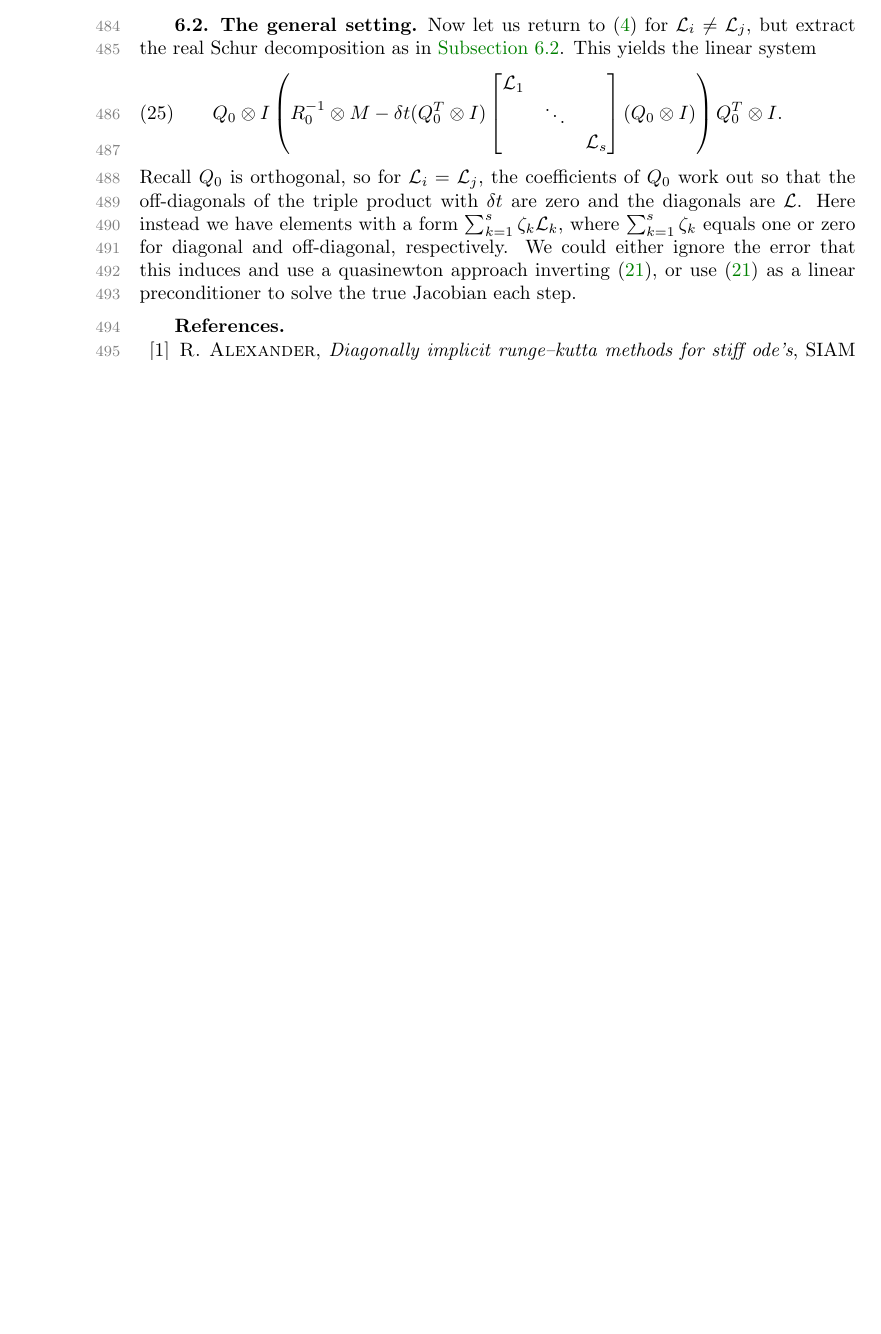
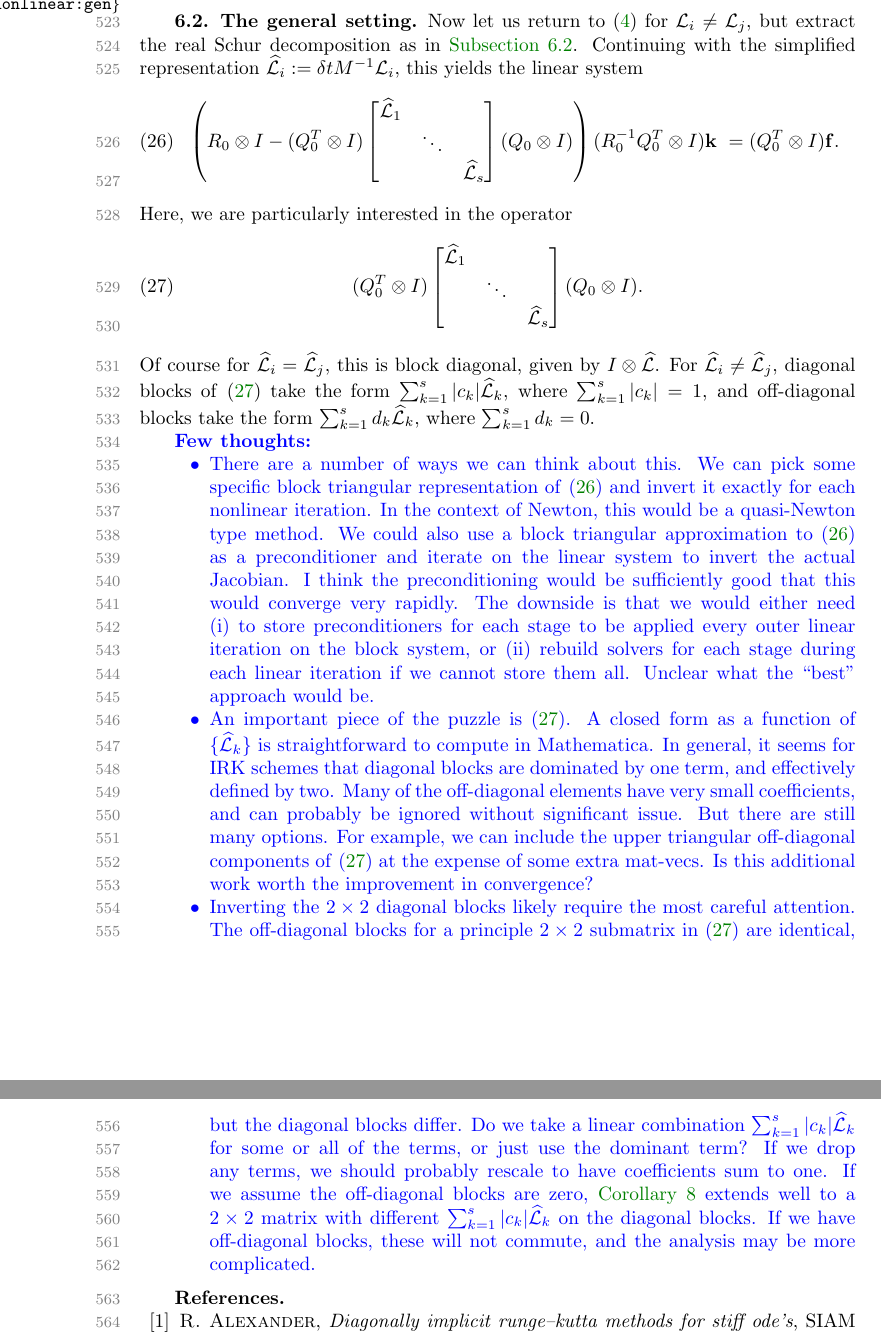
Before and after one commit to bensworth/IRKIntegration, a LaTeX paper (timeindep_paper/irk.tex): part of page 13 of 14 before the commit and two parts of pages 14 and 15 of 15 after it, the two joined at a grey line, cut at the place of the change, the shorter picture padded with empty space. The pictures show the PDF file timeindep_paper/irk.pdf that the author committed with the source.

Commit message:
Notes on general nonlinear setting

```diff
--- a/timeindep_paper/irk.tex
+++ b/timeindep_paper/irk.tex
@@ -1196,0 +1172,4 @@ which doubles the number of linear solves.
+\begin{align*}
+\begin{bmatrix} I - \mu\widehat{\mathcal{L}} & \zeta\widehat{\mathcal{L}} \\
+	-\zeta\widehat{\mathcal{L}} & I - \mu\widehat{\mathcal{L}} \end{bmatrix}.
+\end{align*}
@@ -1196,0 +1219 @@ which doubles the number of linear solves.
+\end{proof}
@@ -1200,24 +1235,71 @@ which doubles the number of linear solves.
 \subsection{The general setting}\label{sec:nonlinear:gen}
 
 Now let us return to \eqref{eq:keq} for $\mathcal{L}_i\neq\mathcal{L}_j$, but
-extract the real Schur decomposition as in \Cref{sec:nonlinear:gen}. This yields
-the linear system
+extract the real Schur decomposition as in \Cref{sec:nonlinear:gen}. Continuing
+with the simplified representation $\widehat{\mathcal{L}}_i := \delta t M^{-1}\mathcal{L}_i$,
+this yields the linear system
 %
 \begin{align}\label{eq:keq4}
-Q_0\otimes I\left( R_0^{-1}\otimes M - \delta t (Q_0^T\otimes I)
-	\begin{bmatrix} \mathcal{L}_1  & \\ & \ddots \\ && \mathcal{L}_s\end{bmatrix}
-	(Q_0\otimes I)\right)Q_0^T\otimes I.
-\end{align}
-%{}
-Recall $Q_0$ is orthogonal, so for $\mathcal{L}_i = \mathcal{L}_j$, the coefficients
-of $Q_0$ work out so that the off-diagonals of the triple product with $\delta t$
-are zero and the diagonals are $\mathcal{L}$. Here instead we have elements with a
-form $\sum_{k=1}^s \zeta_k\mathcal{L}_k$, where $\sum_{k=1}^s \zeta_k$ equals one
-or zero for diagonal and off-diagonal, respectively. We could either ignore the error
-that this induces and use a quasinewton approach inverting \eqref{eq:keq2}, or use
-\eqref{eq:keq2} as a linear preconditioner to solve the true Jacobian each step.
-
-
+\left( R_0\otimes I - (Q_0^T\otimes I) \begin{bmatrix}
+	\widehat{\mathcal{L}}_1  & \\ & \ddots \\ && \widehat{\mathcal{L}}_s\end{bmatrix}
+	(Q_0\otimes I)\right) (R_0^{-1}Q_0^T\otimes I) \mathbf{k}\
+= (Q_0^T\otimes I)\mathbf{f}.
+\end{align}
+%
+Here, we are particularly interested in the operator
+%
+\begin{align}\label{eq:Q0approx}
+(Q_0^T\otimes I) \begin{bmatrix}
+	\widehat{\mathcal{L}}_1  & \\ & \ddots \\ && \widehat{\mathcal{L}}_s\end{bmatrix}
+	(Q_0\otimes I).
+\end{align}
+%
+Of course for $\widehat{\mathcal{L}}_i = \widehat{\mathcal{L}}_j$, this is block
+diagonal, given by $I\otimes\widehat{\mathcal{L}}$. For
+$\widehat{\mathcal{L}}_i \neq \widehat{\mathcal{L}}_j$, diagonal blocks of
+\eqref{eq:Q0approx} take the form $\sum_{k=1}^s |c_k|\widehat{\mathcal{L}}_k$,
+where $\sum_{k=1}^s |c_k| = 1$, and off-diagonal blocks take the form
+$\sum_{k=1}^s d_k \widehat{\mathcal{L}}_k$, where $\sum_{k=1}^s d_k = 0$.
+
+{\color{blue}
+\textbf{Few thoughts:}
+\begin{itemize}
+	\item There are a number of ways we can think about this. We can pick some
+	specific block triangular representation of \eqref{eq:keq4} and invert it
+	exactly for each nonlinear iteration. In the context of Newton, this would
+	be a quasi-Newton type method. We could also use a block triangular
+	approximation to \eqref{eq:keq4} as a preconditioner and iterate on the
+	linear system to invert the actual Jacobian. I think the preconditioning
+	would be sufficiently good that this would converge very rapidly. The
+	downside is that we would either need (i) to store preconditioners for each
+	stage to be applied every outer linear iteration on the block system, or (ii)
+	rebuild solvers for each stage during each linear iteration if we cannot store
+	them all. Unclear what the ``best'' approach would be.
+
+	\item An important piece of the puzzle is \eqref{eq:Q0approx}. A closed form
+	as a function of $\{\widehat{\mathcal{L}}_k\}$ is straightforward to compute
+	in Mathematica. In general, it seems for IRK schemes that diagonal blocks
+	are dominated by one term, and effectively defined by two. Many of the
+	off-diagonal elements have very small coefficients, and can probably be
+	ignored without significant issue. But there are still many options. For
+	example, we can include the upper triangular off-diagonal components of
+	\eqref{eq:Q0approx} at the expense of some extra mat-vecs. Is this additional
+	work worth the improvement in convergence?
+
+	\item Inverting the $2\times 2$ diagonal blocks likely require the most careful
+	attention. The off-diagonal blocks for a principle $2\times 2$ submatrix in
+	\eqref{eq:Q0approx} are identical, but the diagonal blocks differ. Do we take
+	a linear combination $\sum_{k=1}^s |c_k|\widehat{\mathcal{L}}_k$ for some or
+	all of the terms, or just use the dominant term? If we drop any terms, we
+	should probably rescale to have coefficients sum to one. If we assume the
+	off-diagonal blocks are zero, \Cref{cor:fov} extends well to a $2\times 2$
+	matrix with different $\sum_{k=1}^s |c_k|\widehat{\mathcal{L}}_k$ on the
+	diagonal blocks. If we have off-diagonal blocks, these will not commute,
+	and the analysis may be more complicated.
+
+\end{itemize}
+
+}
 
 
 
```
Also changed, not shown: timeindep_paper/irk.pdf, timeindep_paper/irk.tex (136 more changed lines), 1 other file.
